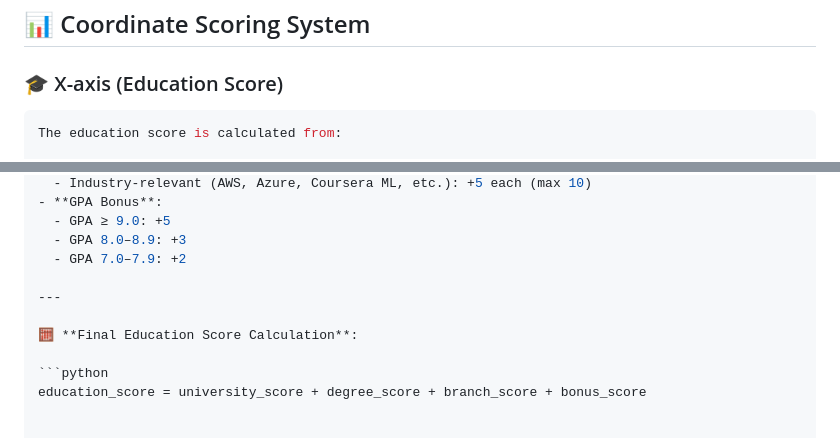
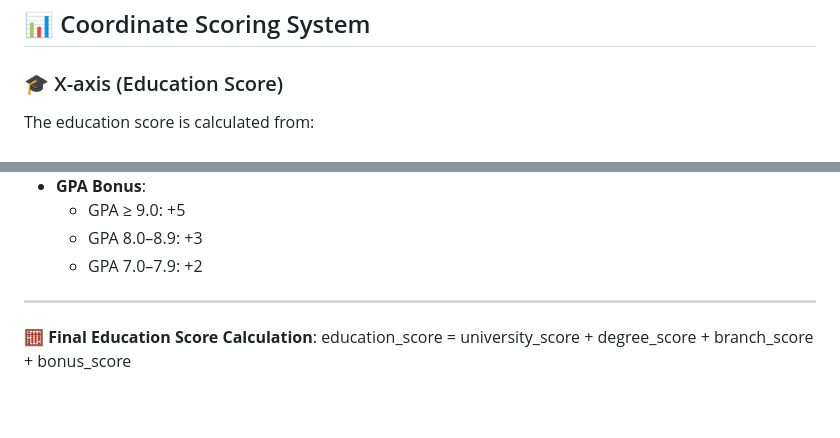
Before and after one commit to risha2211/My-Projects, a Markdown page: AI-Coordinate-Grading.md, 2 parts joined by grey strips. Drawn GitHub-style.

````diff
--- a/AI-Coordinate-Grading.md
+++ b/AI-Coordinate-Grading.md
@@ -44,7 +44,7 @@ These coordinates are visualized and ranked for rapid, data-driven hiring.
 ## 📊 Coordinate Scoring System
 
 ### 🎓 X-axis (Education Score)
-```python
+
 The education score is calculated from:
 
 1. **University Tier (out of 40)**
@@ -98,6 +98,4 @@ The education score is calculated from:
 ---
 
 🧮 **Final Education Score Calculation**:
-
-```python
 education_score = university_score + degree_score + branch_score + bonus_score
````
